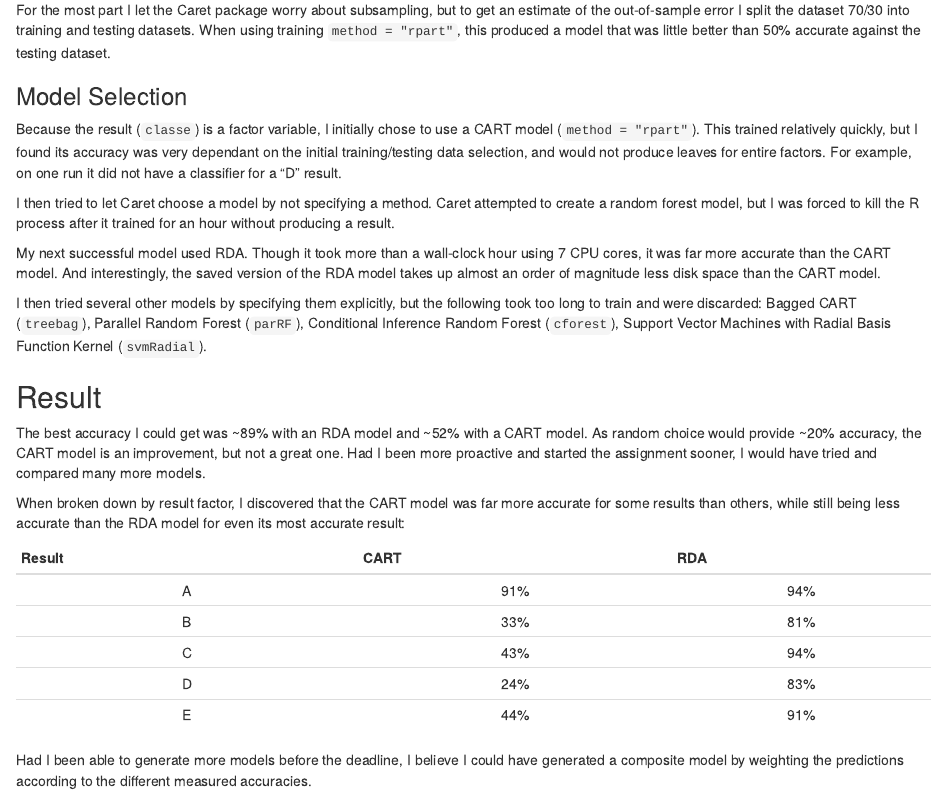
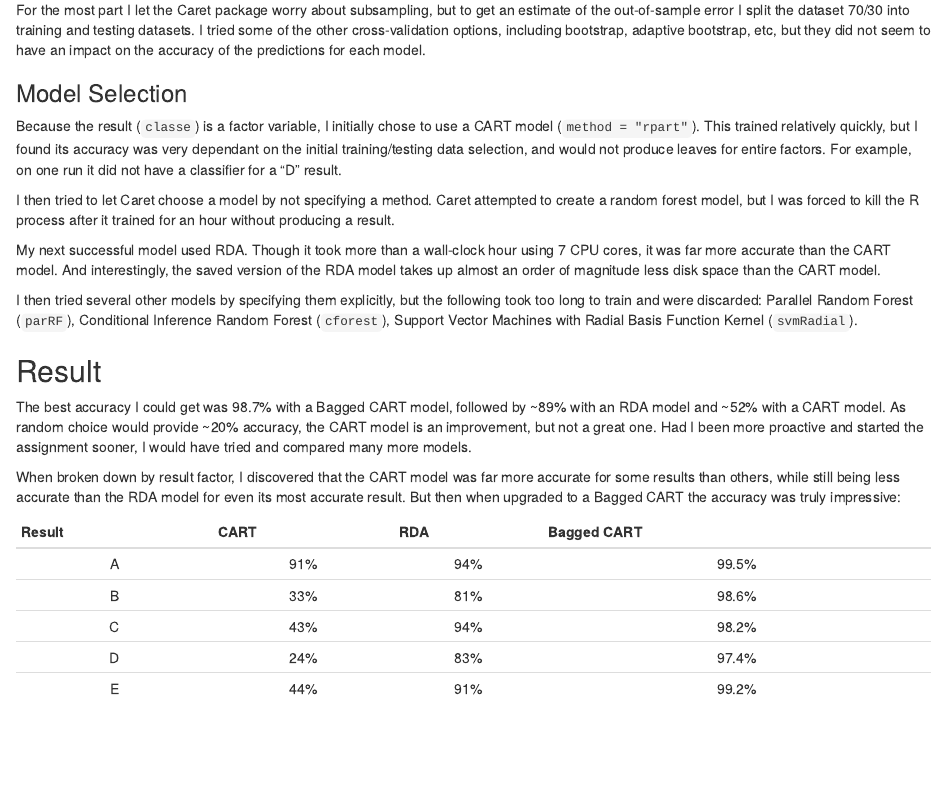
Before and after one commit to rickosborne/pml-project, an R Markdown document (index.Rmd): the page in a window 1100 px wide, from 430 px down. Rendered offline with R 4.5, knitr and Pandoc, with nearby package versions.

Commit message:
Third model: treebag

```diff
--- a/index.Rmd
+++ b/index.Rmd
@@ -19,7 +19,7 @@ Overall, this cleanup reduced the column count to 53.
 
 ### Cross Validation
 
-For the most part I let the Caret package worry about subsampling, but to get an estimate of the out-of-sample error I split the dataset 70/30 into training and testing datasets.  When using training `method = "rpart"`, this produced a model that was little better than 50% accurate against the testing dataset.
+For the most part I let the Caret package worry about subsampling, but to get an estimate of the out-of-sample error I split the dataset 70/30 into training and testing datasets.  I tried some of the other cross-validation options, including bootstrap, adaptive bootstrap, etc, but they did not seem to have an impact on the accuracy of the predictions for each model.
 
 ### Model Selection
 
@@ -29,20 +29,18 @@ I then tried to let Caret choose a model by not specifying a method.  Caret atte
 
 My next successful model used RDA. Though it took more than a wall-clock hour using 7 CPU cores, it was far more accurate than the CART model.  And interestingly, the saved version of the RDA model takes up almost an order of magnitude less disk space than the CART model.
 
-I then tried several other models by specifying them explicitly, but the following took too long to train and were discarded: Bagged CART (`treebag`), Parallel Random Forest (`parRF`), Conditional Inference Random Forest (`cforest`), Support Vector Machines with Radial Basis Function Kernel (`svmRadial`).
+I then tried several other models by specifying them explicitly, but the following took too long to train and were discarded: Parallel Random Forest (`parRF`), Conditional Inference Random Forest (`cforest`), Support Vector Machines with Radial Basis Function Kernel (`svmRadial`).
 
 ## Result
 
-The best accuracy I could get was ~89% with an RDA model and ~52% with a CART model.  As random choice would provide ~20% accuracy, the CART model is an improvement, but not a great one.  Had I been more proactive and started the assignment sooner, I would have tried and compared many more models.
+The best accuracy I could get was 98.7% with a Bagged CART model, followed by ~89% with an RDA model and ~52% with a CART model.  As random choice would provide ~20% accuracy, the CART model is an improvement, but not a great one.  Had I been more proactive and started the assignment sooner, I would have tried and compared many more models.
 
-When broken down by result factor, I discovered that the CART model was far more accurate for some results than others, while still being less accurate than the RDA model for even its most accurate result:
+When broken down by result factor, I discovered that the CART model was far more accurate for some results than others, while still being less accurate than the RDA model for even its most accurate result.  But then when upgraded to a Bagged CART the accuracy was truly impressive:
 
-|Result|CART|RDA|
-|:-:|:---:|:---:|
-| A | 91% | 94% |
-| B | 33% | 81% |
-| C | 43% | 94% |
-| D | 24% | 83% |
-| E | 44% | 91% |
-
-Had I been able to generate more models before the deadline, I believe I could have generated a composite model by weighting the predictions according to the different measured accuracies.
+|Result|CART|RDA|Bagged CART|
+|:-:|:---:|:---:|:-----:|
+| A | 91% | 94% | 99.5% |
+| B | 33% | 81% | 98.6% |
+| C | 43% | 94% | 98.2% |
+| D | 24% | 83% | 97.4% |
+| E | 44% | 91% | 99.2% |
```
Also changed, not shown: project.R (+16 -0 lines), index.html, index.md.
